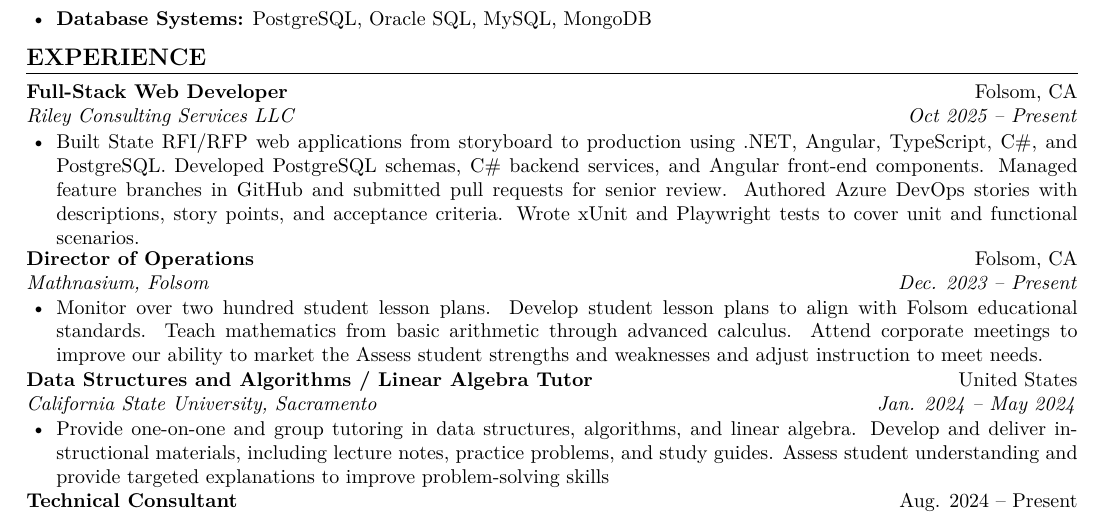
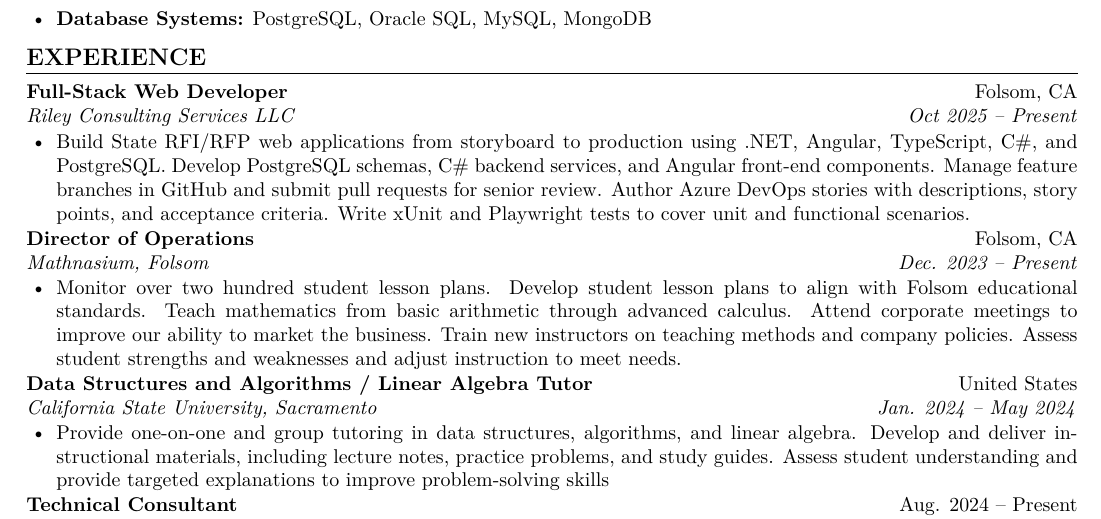
Before and after one commit to jdelemos/Resume, a LaTeX CV (JonathonDelemosResume.tex): part of the page, cut so that both start at the same text. Compiled offline with pdfLaTeX.

Commit message:
Fixed typos
see that's the beauty of LaTeX :)

```diff
--- a/JonathonDelemosResume.tex
+++ b/JonathonDelemosResume.tex
@@ -64,18 +64,19 @@
 {Full-Stack Web Developer}{Folsom, CA}
 {Riley Consulting Services LLC}{Oct 2025 -- Present}
 \begin{itemize}
-    \resumeItem{Built State RFI/RFP web applications from storyboard to production using .NET, Angular, TypeScript, C\#, and PostgreSQL.
-        Developed PostgreSQL schemas, C\# backend services, and Angular front-end components.
-        Managed feature branches in GitHub and submitted pull requests for senior review.
-        Authored Azure DevOps stories with descriptions, story points, and acceptance criteria.
-        Wrote xUnit and Playwright tests to cover unit and functional scenarios.}
+    \resumeItem{Build State RFI/RFP web applications from storyboard to production using .NET, Angular, TypeScript, C\#, and PostgreSQL.
+        Develop PostgreSQL schemas, C\# backend services, and Angular front-end components.
+        Manage feature branches in GitHub and submit pull requests for senior review.
+        Author Azure DevOps stories with descriptions, story points, and acceptance criteria.
+        Write xUnit and Playwright tests to cover unit and functional scenarios.}
 \end{itemize}
 \resumeSubheading
 {Director of Operations}{Folsom, CA}
 {Mathnasium, Folsom}{Dec. 2023 -- Present}
 \begin{itemize}
     \resumeItem{Monitor over two hundred student lesson plans. Develop student lesson plans to align with Folsom educational standards.
-        Teach mathematics from basic arithmetic through advanced calculus. Attend corporate meetings to improve our ability to market the
+        Teach mathematics from basic arithmetic through advanced calculus. Attend corporate meetings to improve our ability to market the business.
+        Train new instructors on teaching methods and company policies.
         Assess student strengths and weaknesses and adjust instruction to meet needs.}
 \end{itemize}
 \resumeSubheading
```
Also changed, not shown: JonathonDelemosResume.pdf.
